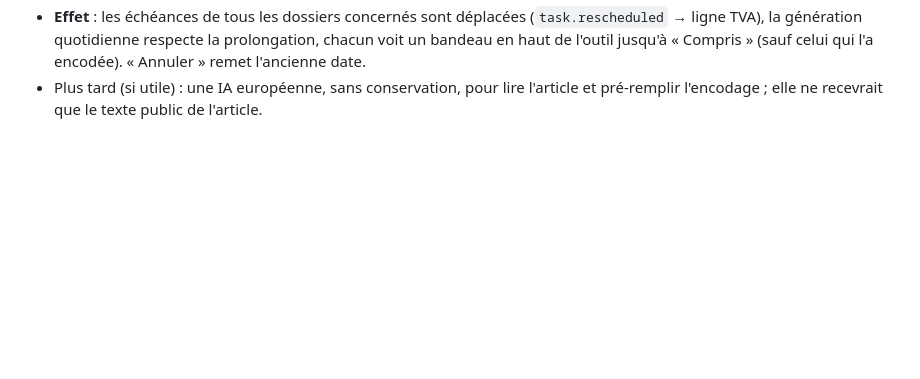
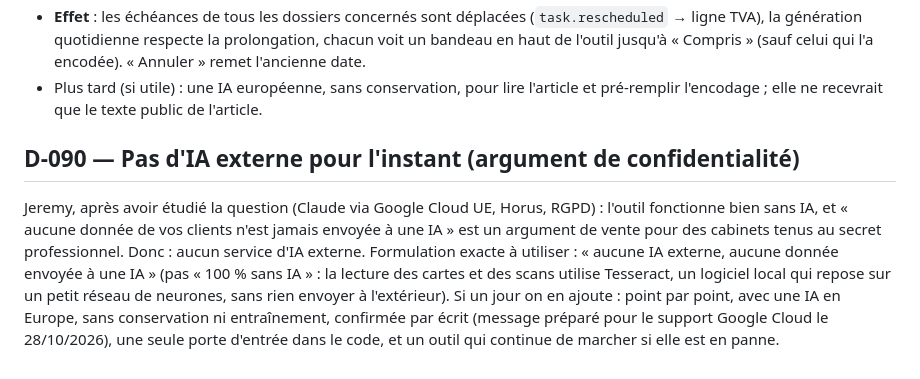
Before and after one commit to jeremydewaelheyns1-creator/Outil-cabinet-, a Markdown page: docs/DECISIONS.md, the part around the change. GitHub-like rendering; blank space fills up the shorter version.

Commit message:
Décision : pas d'IA externe pour l'instant (D-090)
Co-Authored-By: Claude Opus 5.5 <noreply@anthropic.com>
Claude-Session: https://claude.ai/code/session_0122D8h6tVg6gv2kKHpFc8y7

```diff
--- a/docs/DECISIONS.md
+++ b/docs/DECISIONS.md
@@ -1074,3 +1074,15 @@ des communiqués. Choix (Jeremy : « l'IA plus tard ») :
   de l'outil jusqu'à « Compris » (sauf celui qui l'a encodée). « Annuler » remet l'ancienne date.
 - Plus tard (si utile) : une IA européenne, sans conservation, pour lire l'article et pré-remplir
   l'encodage ; elle ne recevrait que le texte public de l'article.
+
+## D-090 — Pas d'IA externe pour l'instant (argument de confidentialité)
+
+Jeremy, après avoir étudié la question (Claude via Google Cloud UE, Horus, RGPD) : l'outil
+fonctionne bien sans IA, et « aucune donnée de vos clients n'est jamais envoyée à une IA » est
+un argument de vente pour des cabinets tenus au secret professionnel. Donc : aucun service
+d'IA externe. Formulation exacte à utiliser : « aucune IA externe, aucune donnée envoyée à une
+IA » (pas « 100 % sans IA » : la lecture des cartes et des scans utilise Tesseract, un logiciel
+local qui repose sur un petit réseau de neurones, sans rien envoyer à l'extérieur).
+Si un jour on en ajoute : point par point, avec une IA en Europe, sans conservation ni
+entraînement, confirmée par écrit (message préparé pour le support Google Cloud le 28/10/2026),
+une seule porte d'entrée dans le code, et un outil qui continue de marcher si elle est en panne.
```
